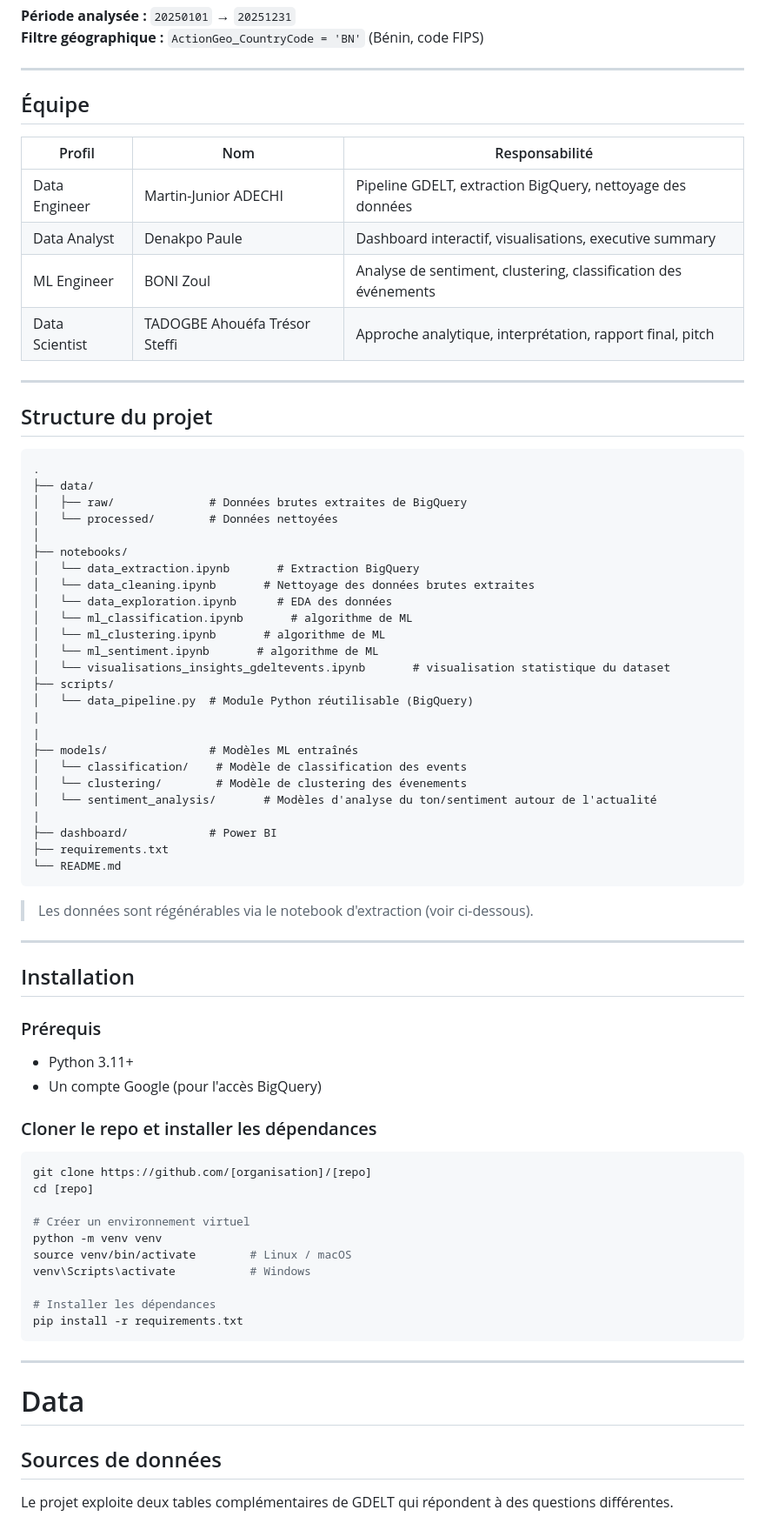
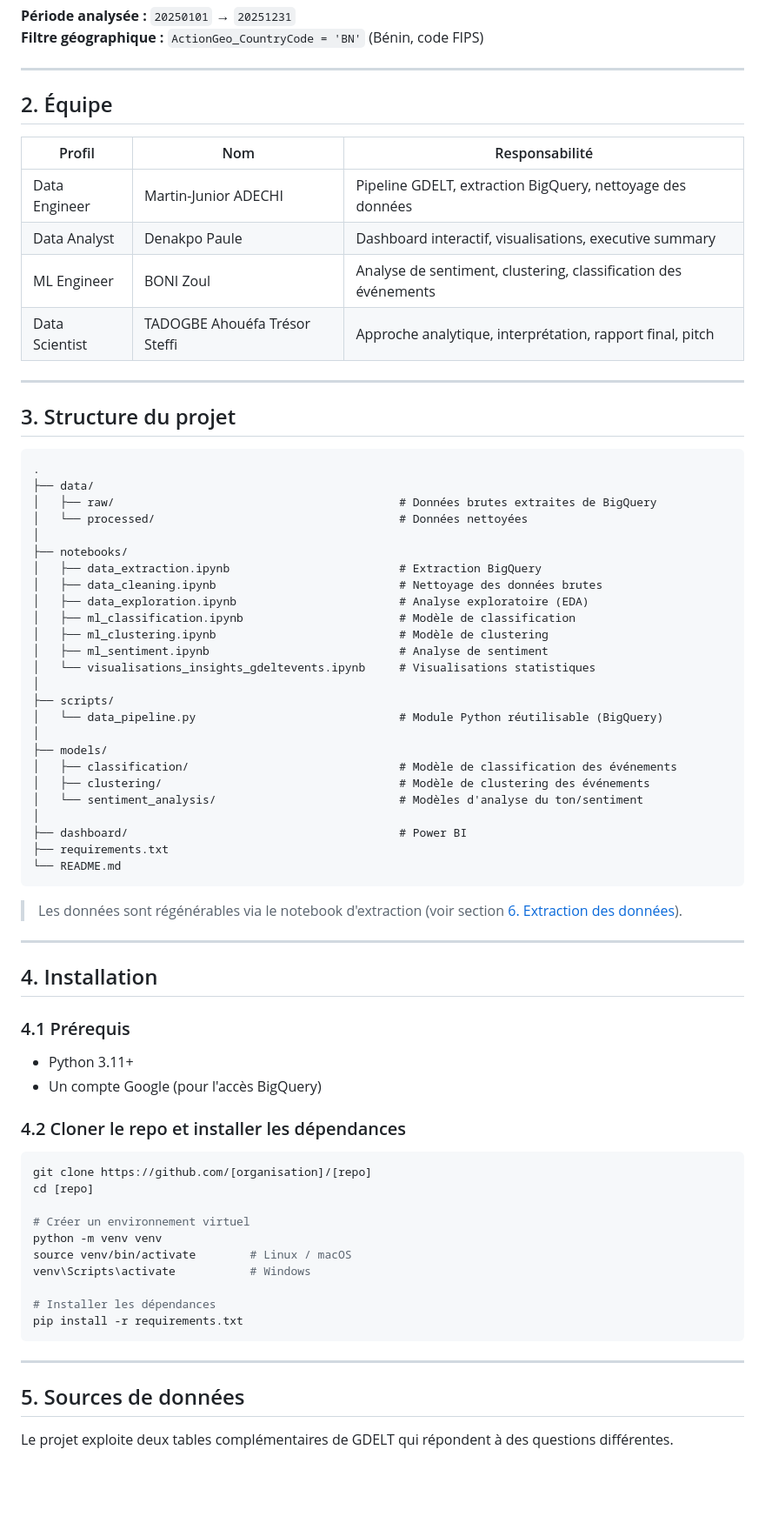
Before and after one commit to Equipe-003/Hackathon_iSHEEROXDatacamp, a Markdown page: README.md, the part around one of its changes. Shown at 87% size. Drawn GitHub-style; blank space fills up the shorter version.

````diff
--- a/README.md
+++ b/README.md
@@ -29,60 +33,59 @@ Ce projet est réalisé dans le cadre du **Hackathon iSHEERO × DataCamp Donates
 
 ---
 
-## Équipe
+## 2. Équipe
 
 | Profil | Nom | Responsabilité |
 |--------|-----|----------------|
-|  Data Engineer | Martin-Junior ADECHI | Pipeline GDELT, extraction BigQuery, nettoyage des données |
-|  Data Analyst | Denakpo Paule | Dashboard interactif, visualisations, executive summary |
-|  ML Engineer | BONI Zoul | Analyse de sentiment, clustering, classification des événements |
-|  Data Scientist | TADOGBE Ahouéfa Trésor Steffi | Approche analytique, interprétation, rapport final, pitch |
+| Data Engineer | Martin-Junior ADECHI | Pipeline GDELT, extraction BigQuery, nettoyage des données |
+| Data Analyst | Denakpo Paule | Dashboard interactif, visualisations, executive summary |
+| ML Engineer | BONI Zoul | Analyse de sentiment, clustering, classification des événements |
+| Data Scientist | TADOGBE Ahouéfa Trésor Steffi | Approche analytique, interprétation, rapport final, pitch |
 
 ---
 
-## Structure du projet
+## 3. Structure du projet
 
 ```
 .
 ├── data/
-│   ├── raw/              # Données brutes extraites de BigQuery
-│   └── processed/        # Données nettoyées
+│   ├── raw/                                          # Données brutes extraites de BigQuery
+│   └── processed/                                    # Données nettoyées
 │
 ├── notebooks/
-│   └── data_extraction.ipynb       # Extraction BigQuery
-│   └── data_cleaning.ipynb       # Nettoyage des données brutes extraites
-│   └── data_exploration.ipynb      # EDA des données
-│   └── ml_classification.ipynb       # algorithme de ML
-│   └── ml_clustering.ipynb       # algorithme de ML
-│   └── ml_sentiment.ipynb       # algorithme de ML
-│   └── visualisations_insights_gdeltevents.ipynb       # visualisation statistique du dataset
+│   ├── data_extraction.ipynb                         # Extraction BigQuery
+│   ├── data_cleaning.ipynb                           # Nettoyage des données brutes
+│   ├── data_exploration.ipynb                        # Analyse exploratoire (EDA)
+│   ├── ml_classification.ipynb                       # Modèle de classification
+│   ├── ml_clustering.ipynb                           # Modèle de clustering
+│   ├── ml_sentiment.ipynb                            # Analyse de sentiment
+│   └── visualisations_insights_gdeltevents.ipynb     # Visualisations statistiques
+│
 ├── scripts/
-│   └── data_pipeline.py  # Module Python réutilisable (BigQuery)
-|
-|
-├── models/               # Modèles ML entraînés
-│   └── classification/    # Modèle de classification des events
-│   └── clustering/        # Modèle de clustering des évenements
-│   └── sentiment_analysis/       # Modèles d'analyse du ton/sentiment autour de l'actualité
-|
-├── dashboard/            # Power BI
+│   └── data_pipeline.py                              # Module Python réutilisable (BigQuery)
+│
+├── models/
+│   ├── classification/                               # Modèle de classification des événements
+│   ├── clustering/                                   # Modèle de clustering des événements
+│   └── sentiment_analysis/                           # Modèles d'analyse du ton/sentiment
+│
+├── dashboard/                                        # Power BI
 ├── requirements.txt
 └── README.md
 ```
 
-> Les données sont régénérables via le notebook d'extraction (voir ci-dessous).
-
+> Les données sont régénérables via le notebook d'extraction (voir section [6. Extraction des données](#6-extraction-des-données)).
 
 ---
 
-## Installation
+## 4. Installation
 
-### Prérequis
+### 4.1 Prérequis
 
 - Python 3.11+
 - Un compte Google (pour l'accès BigQuery)
 
-### Cloner le repo et installer les dépendances
+### 4.2 Cloner le repo et installer les dépendances
 
 ```bash
 git clone https://github.com/[organisation]/[repo]
@@ -98,9 +101,8 @@ pip install -r requirements.txt
 ```
 
 ---
-# Data
 
-## Sources de données
+## 5. Sources de données
 
 Le projet exploite deux tables complémentaires de GDELT qui répondent à des questions différentes.
 
````
Also changed, not shown: other parts of README.md (+89 -70 lines).
